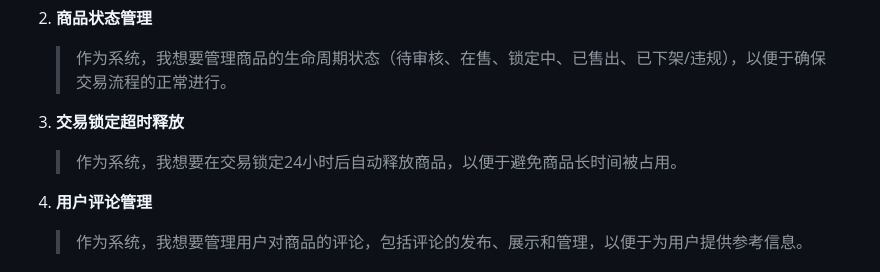
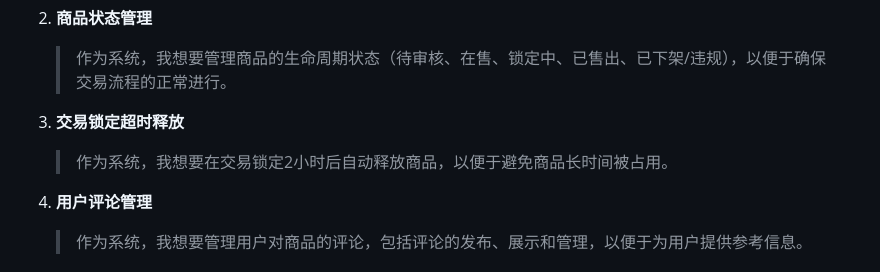
Before and after one commit to idontkown815/Campus-second-hand-trading-Program, a Markdown page: docs/校园二手交易平台用户故事.md, the part around the change. Drawn GitHub-style.

Commit message:
用户故事文档细节修改

```diff
--- a/docs/校园二手交易平台用户故事.md
+++ b/docs/校园二手交易平台用户故事.md
@@ -105,7 +105,7 @@
    > 作为系统，我想要管理商品的生命周期状态（待审核、在售、锁定中、已售出、已下架/违规），以便于确保交易流程的正常进行。
 
 3. **交易锁定超时释放**
-   > 作为系统，我想要在交易锁定24小时后自动释放商品，以便于避免商品长时间被占用。
+   > 作为系统，我想要在交易锁定2小时后自动释放商品，以便于避免商品长时间被占用。
 
 4. **用户评论管理**
    > 作为系统，我想要管理用户对商品的评论，包括评论的发布、展示和管理，以便于为用户提供参考信息。
```
